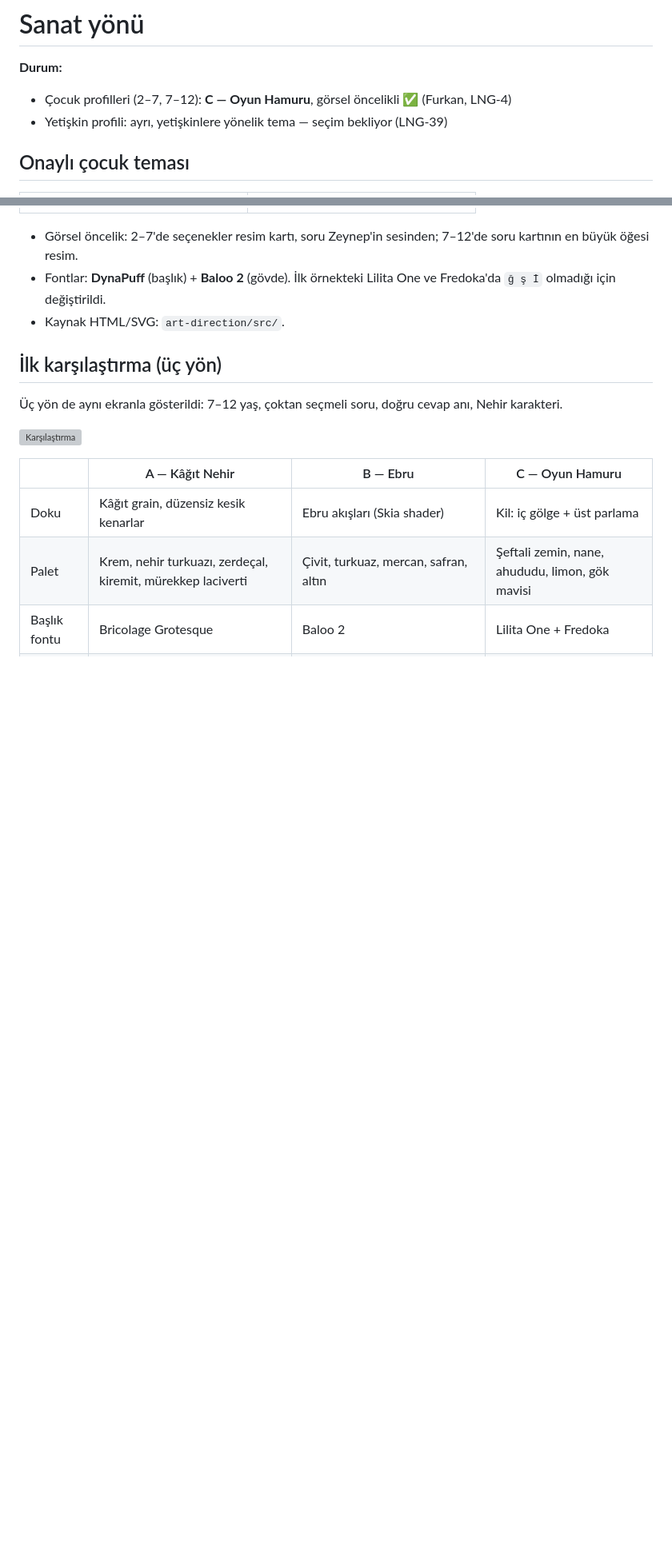
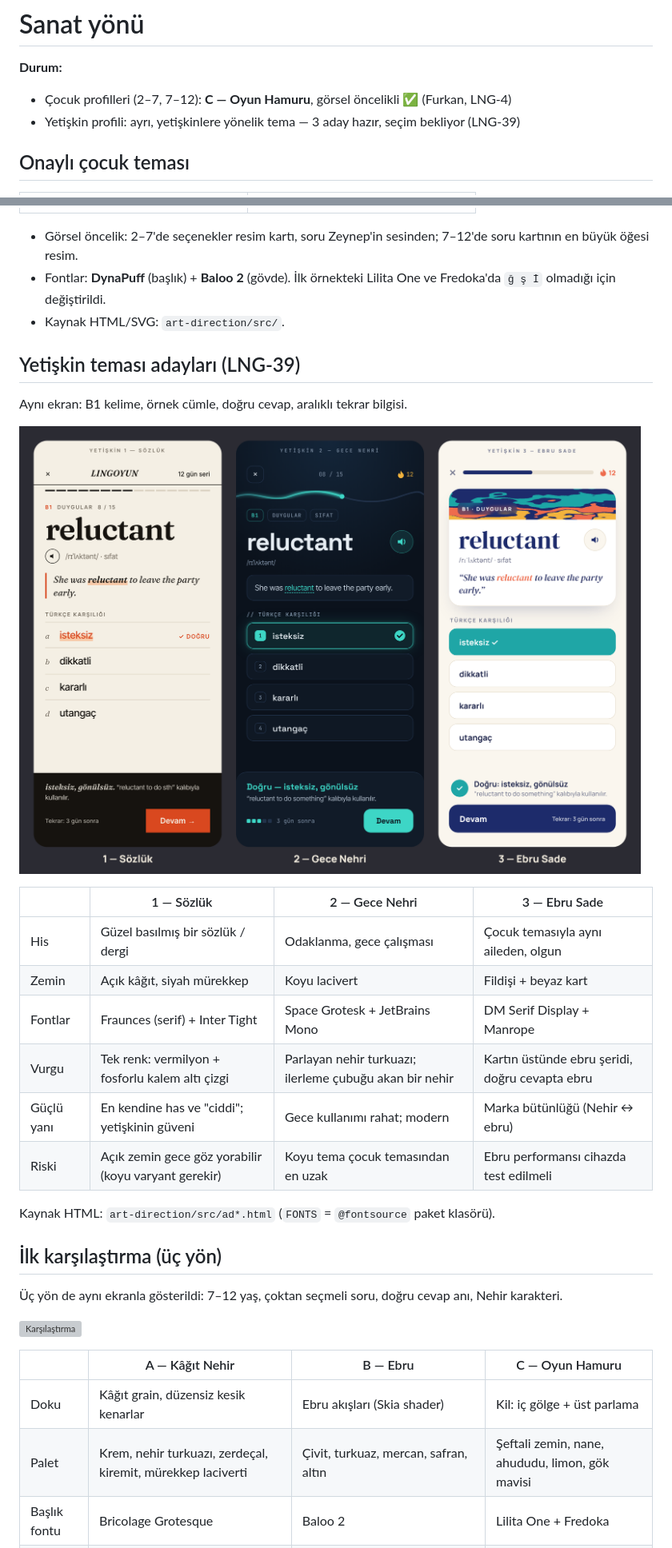
Before and after one commit to ozkulfurkan/LINGOYUN, a Markdown page: docs/art-direction.md, 2 parts joined by grey strips. Shown at 80% size. GitHub-like rendering; pictures changed too: docs/art-direction/adult-karsilastirma.png (added); blank space fills up the shorter version; grey boxes are pictures that could not be loaded.

Commit message:
LNG-39: three adult theme candidates
Co-Authored-By: Claude Opus 5.5 <noreply@anthropic.com>
Claude-Session: https://claude.ai/code/session_01GVHeZMHrqXKsMrbgofPbuC

```diff
--- a/docs/art-direction.md
+++ b/docs/art-direction.md
@@ -2,7 +2,7 @@
 
 **Durum:**
 - Çocuk profilleri (2–7, 7–12): **C — Oyun Hamuru**, görsel öncelikli ✅ (Furkan, LNG-4)
-- Yetişkin profili: ayrı, yetişkinlere yönelik tema — seçim bekliyor (LNG-39)
+- Yetişkin profili: ayrı, yetişkinlere yönelik tema — 3 aday hazır, seçim bekliyor (LNG-39)
 
 ## Onaylı çocuk teması
 
@@ -13,6 +13,23 @@
 - Görsel öncelik: 2–7'de seçenekler resim kartı, soru Zeynep'in sesinden; 7–12'de soru kartının en büyük öğesi resim.
 - Fontlar: **DynaPuff** (başlık) + **Baloo 2** (gövde). İlk örnekteki Lilita One ve Fredoka'da `ğ ş İ` olmadığı için değiştirildi.
 - Kaynak HTML/SVG: `art-direction/src/`.
+
+## Yetişkin teması adayları (LNG-39)
+
+Aynı ekran: B1 kelime, örnek cümle, doğru cevap, aralıklı tekrar bilgisi.
+
+![Yetişkin adayları](art-direction/adult-karsilastirma.png)
+
+| | 1 — Sözlük | 2 — Gece Nehri | 3 — Ebru Sade |
+|---|---|---|---|
+| His | Güzel basılmış bir sözlük / dergi | Odaklanma, gece çalışması | Çocuk temasıyla aynı aileden, olgun |
+| Zemin | Açık kâğıt, siyah mürekkep | Koyu lacivert | Fildişi + beyaz kart |
+| Fontlar | Fraunces (serif) + Inter Tight | Space Grotesk + JetBrains Mono | DM Serif Display + Manrope |
+| Vurgu | Tek renk: vermilyon + fosforlu kalem altı çizgi | Parlayan nehir turkuazı; ilerleme çubuğu akan bir nehir | Kartın üstünde ebru şeridi, doğru cevapta ebru |
+| Güçlü yanı | En kendine has ve "ciddi"; yetişkinin güveni | Gece kullanımı rahat; modern | Marka bütünlüğü (Nehir ↔ ebru) |
+| Riski | Açık zemin gece göz yorabilir (koyu varyant gerekir) | Koyu tema çocuk temasından en uzak | Ebru performansı cihazda test edilmeli |
+
+Kaynak HTML: `art-direction/src/ad*.html` (`FONTS` = `@fontsource` paket klasörü).
 
 ## İlk karşılaştırma (üç yön)
 
```
Also changed, not shown: BACKLOG.md (+1 -1 lines), docs/art-direction/adult-1-sozluk.png (added), docs/art-direction/adult-2-gece-nehri.png (added), docs/art-direction/adult-3-ebru-sade.png (added), 3 other files.
